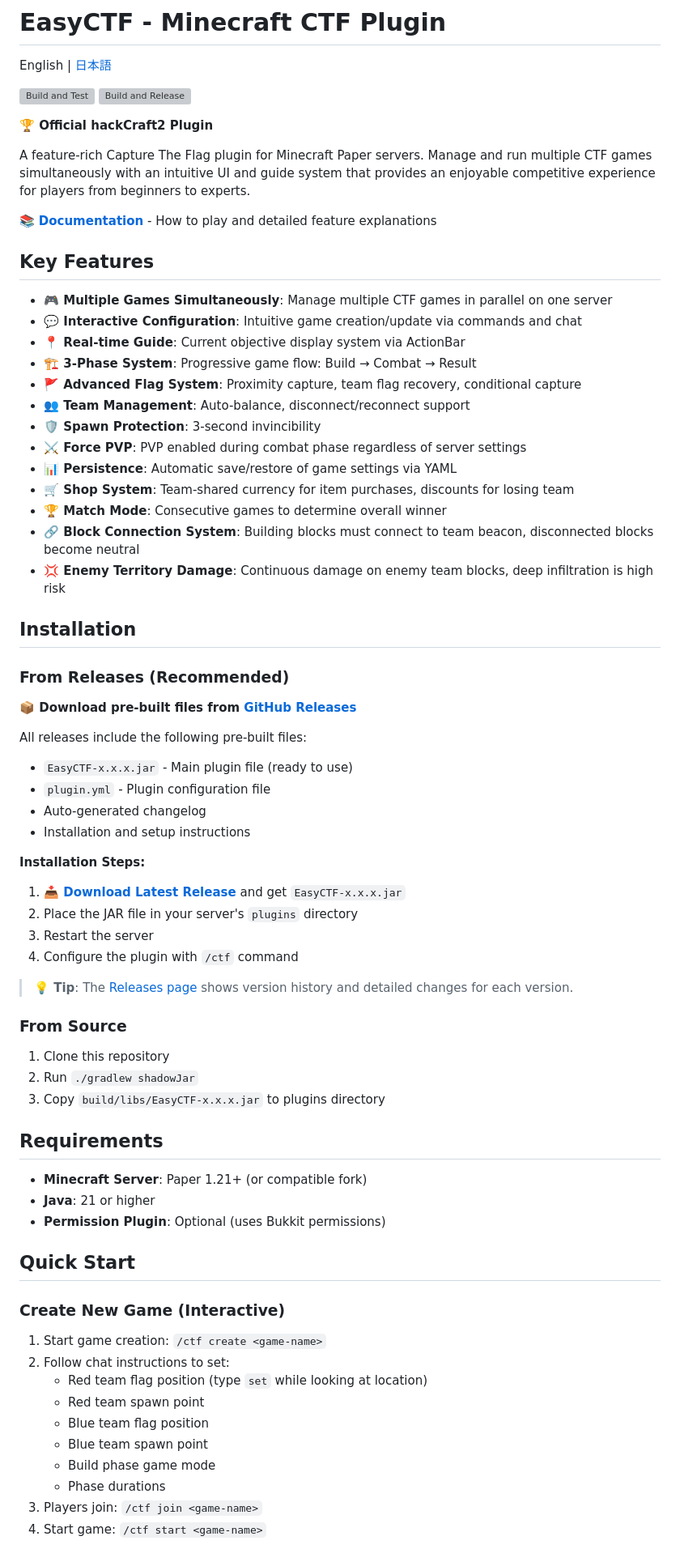
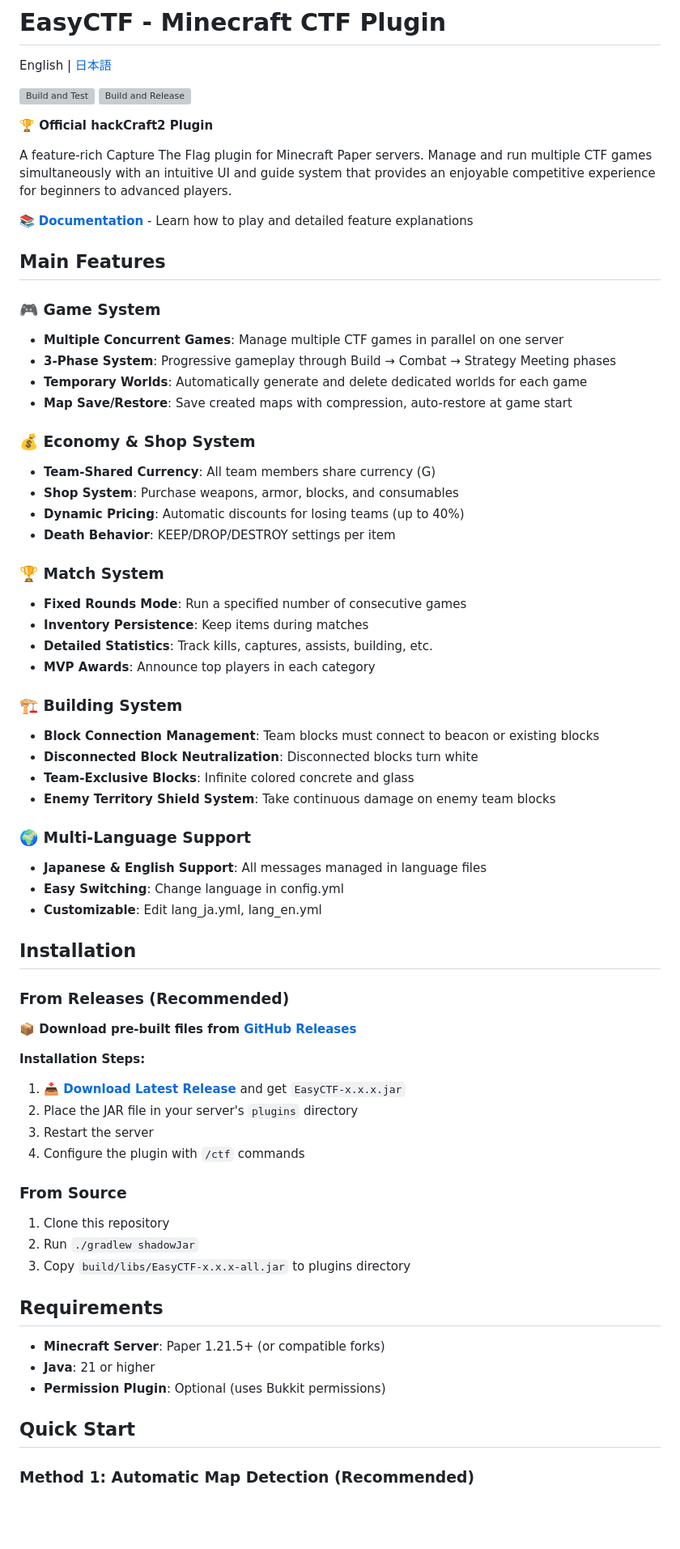
Before and after one commit to 0x48lab/easy_ctf, a Markdown page: README_EN.md, the part around the change printed below. Shown: that part at 81% size. Drawn GitHub-style; blank space fills up the shorter version; grey boxes are pictures that could not be loaded.

```diff
--- a/README_EN.md
+++ b/README_EN.md
@@ -7,25 +7,40 @@ English | [日本語](README.md)
 
 **🏆 Official hackCraft2 Plugin**
 
-A feature-rich Capture The Flag plugin for Minecraft Paper servers. Manage and run multiple CTF games simultaneously with an intuitive UI and guide system that provides an enjoyable competitive experience for players from beginners to experts.
+A feature-rich Capture The Flag plugin for Minecraft Paper servers. Manage and run multiple CTF games simultaneously with an intuitive UI and guide system that provides an enjoyable competitive experience for beginners to advanced players.
 
-📚 **[Documentation](https://0x48lab.github.io/easy_ctf/)** - How to play and detailed feature explanations
+📚 **[Documentation](https://0x48lab.github.io/easy_ctf/)** - Learn how to play and detailed feature explanations
 
-## Key Features
+## Main Features
 
-- **🎮 Multiple Games Simultaneously**: Manage multiple CTF games in parallel on one server
-- **💬 Interactive Configuration**: Intuitive game creation/update via commands and chat
-- **📍 Real-time Guide**: Current objective display system via ActionBar
-- **🏗️ 3-Phase System**: Progressive game flow: Build → Combat → Result
-- **🚩 Advanced Flag System**: Proximity capture, team flag recovery, conditional capture
-- **👥 Team Management**: Auto-balance, disconnect/reconnect support
-- **🛡️ Spawn Protection**: 3-second invincibility
-- **⚔️ Force PVP**: PVP enabled during combat phase regardless of server settings
-- **📊 Persistence**: Automatic save/restore of game settings via YAML
-- **🛒 Shop System**: Team-shared currency for item purchases, discounts for losing team
-- **🏆 Match Mode**: Consecutive games to determine overall winner
-- **🔗 Block Connection System**: Building blocks must connect to team beacon, disconnected blocks become neutral
-- **💢 Enemy Territory Damage**: Continuous damage on enemy team blocks, deep infiltration is high risk
+### 🎮 Game System
+- **Multiple Concurrent Games**: Manage multiple CTF games in parallel on one server
+- **3-Phase System**: Progressive gameplay through Build → Combat → Strategy Meeting phases
+- **Temporary Worlds**: Automatically generate and delete dedicated worlds for each game
+- **Map Save/Restore**: Save created maps with compression, auto-restore at game start
+
+### 💰 Economy & Shop System
+- **Team-Shared Currency**: All team members share currency (G)
+- **Shop System**: Purchase weapons, armor, blocks, and consumables
+- **Dynamic Pricing**: Automatic discounts for losing teams (up to 40%)
+- **Death Behavior**: KEEP/DROP/DESTROY settings per item
+
+### 🏆 Match System
+- **Fixed Rounds Mode**: Run a specified number of consecutive games
+- **Inventory Persistence**: Keep items during matches
+- **Detailed Statistics**: Track kills, captures, assists, building, etc.
+- **MVP Awards**: Announce top players in each category
+
+### 🏗️ Building System
+- **Block Connection Management**: Team blocks must connect to beacon or existing blocks
+- **Disconnected Block Neutralization**: Disconnected blocks turn white
+- **Team-Exclusive Blocks**: Infinite colored concrete and glass
+- **Enemy Territory Shield System**: Take continuous damage on enemy team blocks
+
+### 🌍 Multi-Language Support
+- **Japanese & English Support**: All messages managed in language files
+- **Easy Switching**: Change language in config.yml
+- **Customizable**: Edit lang_ja.yml, lang_en.yml
 
 ## Installation
 
@@ -33,43 +48,25 @@ A feature-rich Capture The Flag plugin for Minecraft Paper servers. Manage and r
 
 **📦 Download pre-built files from [GitHub Releases](https://github.com/0x48lab/easy_ctf/releases)**
 
-All releases include the following pre-built files:
-- `EasyCTF-x.x.x.jar` - Main plugin file (ready to use)
-- `plugin.yml` - Plugin configuration file
-- Auto-generated changelog
-- Installation and setup instructions
-
 **Installation Steps:**
 1. **[📥 Download Latest Release](https://github.com/0x48lab/easy_ctf/releases/latest)** and get `EasyCTF-x.x.x.jar`
 2. Place the JAR file in your server's `plugins` directory
 3. Restart the server
-4. Configure the plugin with `/ctf` command
-
-> **💡 Tip**: The [Releases page](https://github.com/0x48lab/easy_ctf/releases) shows version history and detailed changes for each version.
+4. Configure the plugin with `/ctf` commands
 
 ### From Source
 
 1. Clone this repository
 2. Run `./gradlew shadowJar`
-3. Copy `build/libs/EasyCTF-x.x.x.jar` to plugins directory
+3. Copy `build/libs/EasyCTF-x.x.x-all.jar` to plugins directory
 
 ## Requirements
 
-- **Minecraft Server**: Paper 1.21+ (or compatible fork)
+- **Minecraft Server**: Paper 1.21.5+ (or compatible forks)
 - **Java**: 21 or higher
 - **Permission Plugin**: Optional (uses Bukkit permissions)
 
 ## Quick Start
 
-### Create New Game (Interactive)
-1. Start game creation: `/ctf create <game-name>`
-2. Follow chat instructions to set:
-   - Red team flag position (type `set` while looking at location)
-   - Red team spawn point
-   - Blue team flag position
-   - Blue team spawn point
-   - Build phase game mode
-   - Phase durations
-3. Players join: `/ctf join <game-name>`
-4. Start game: `/ctf start <game-name>`
+### Method 1: Automatic Map Detection (Recommended)
 
```
Also changed, not shown: other parts of README_EN.md (+98 -128 lines).
